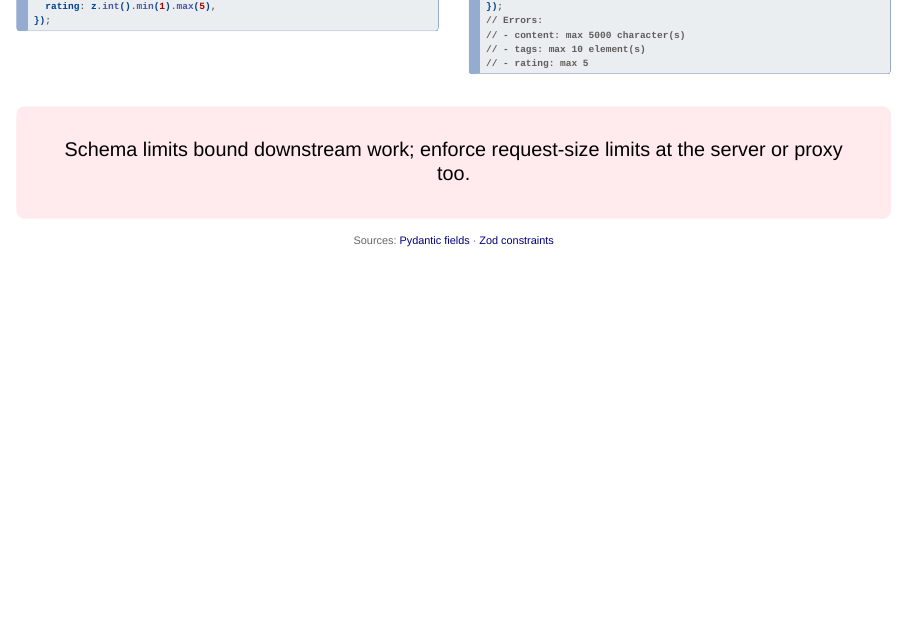
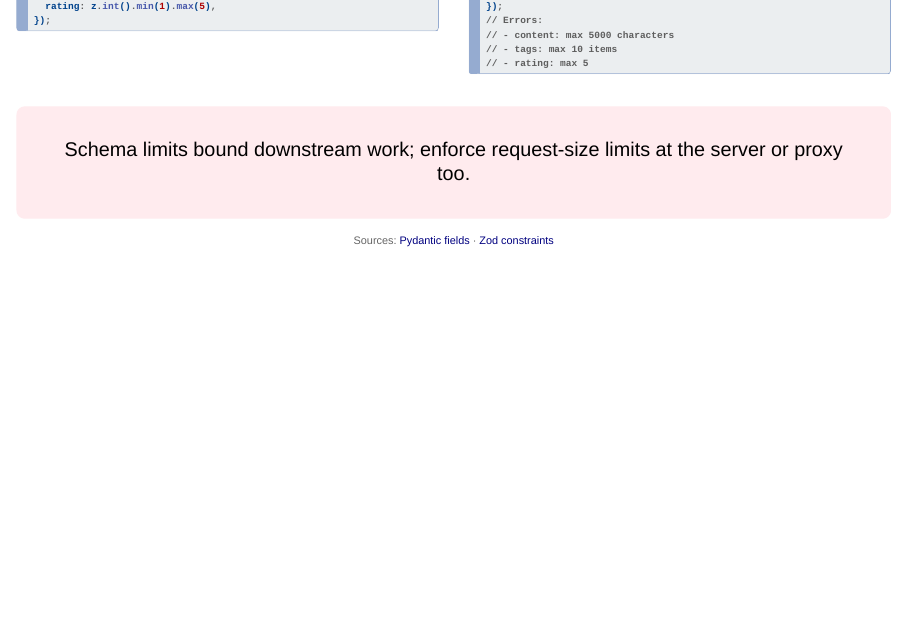
Before and after one commit to IndrajeetPatil/parse-dont-pray, a Quarto document (index.qmd): page 34 of 43. Rendered offline with R 4.5, knitr and Pandoc in place of Quarto, with nearby package versions; drawn as Slidy slides in place of the format the file asks for.

Commit message:
fix(slides): match zod 4 error wording in size limits example (#78)
Audits every Pydantic and Zod snippet in the deck against the latest
releases (Pydantic 2.14.3, pydantic-extra-types 2.11.1, Zod 4.6.7) and
fixes the one piece of drift found.

## Change

- **Size & Range Limits (Zod tab):** the error-summary comments said
`max 5000 character(s)` and `max 10 element(s)`, which is Zod 3 wording.
Zod 4 reports `Too big: expected string to have <=5000 characters` and
`Too big: expected array to have <=10 items`, so the comments now read
`characters` and `items`, matching the Pydantic tab.

## Verification

- Ran every Python snippet against Pydantic 2.14.3 with `-W always`: all
accept or reject input as the slides describe, with no deprecation
warnings.

- Type-checked (`tsc --strict`) and ran every TypeScript snippet against
Zod 4.6.7: all behave as described, and none use APIs marked
`@deprecated`.

- Checked that every cited Pydantic and Zod docs URL and anchor still
resolves.

- `just render` succeeds.

````diff
--- a/index.qmd
+++ b/index.qmd
@@ -1355,8 +1355,8 @@ CommentSubmissionSchema.parse({
   rating: 999,                     // Out of range!
 });
 // Errors:
-// - content: max 5000 character(s)
-// - tags: max 10 element(s)
+// - content: max 5000 characters
+// - tags: max 10 items
 // - rating: max 5
 ```
 
````
